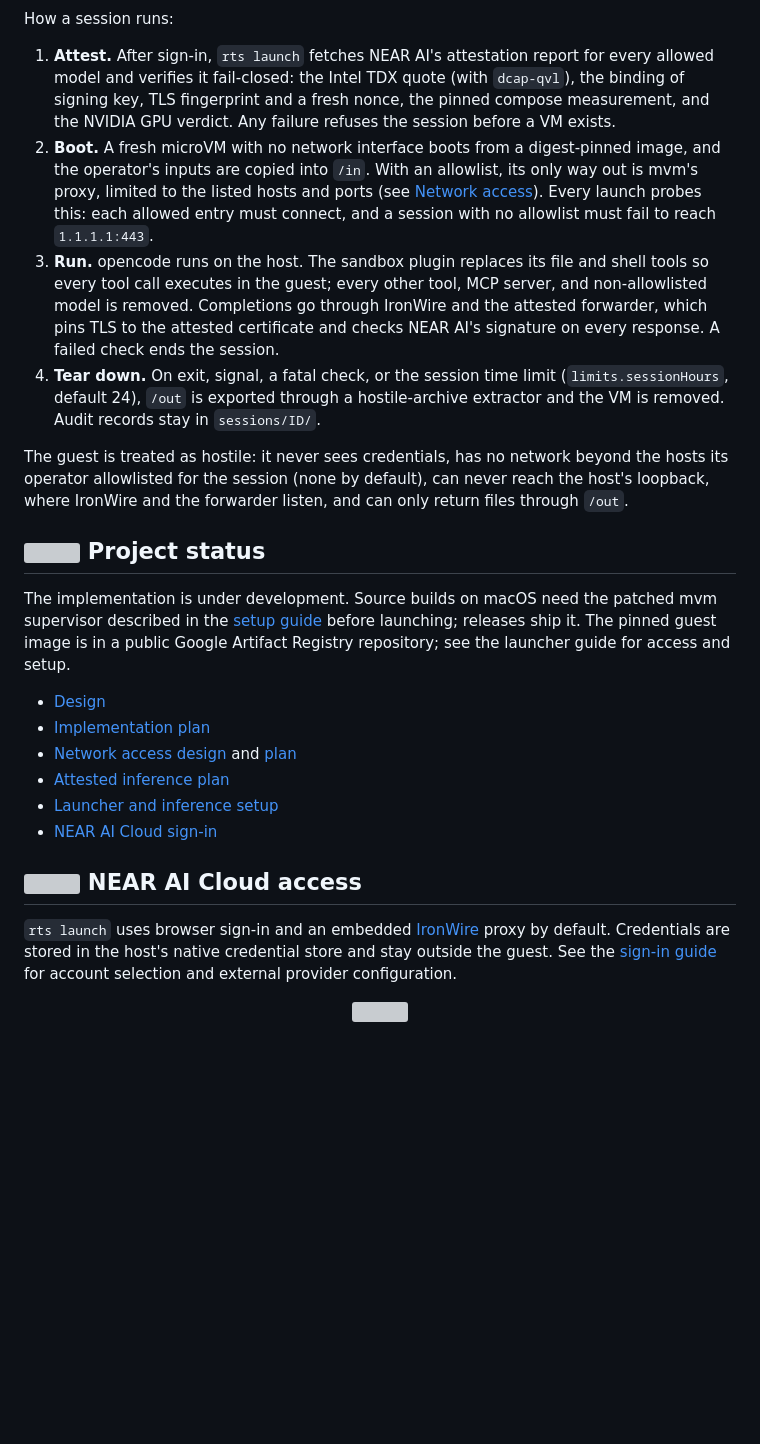
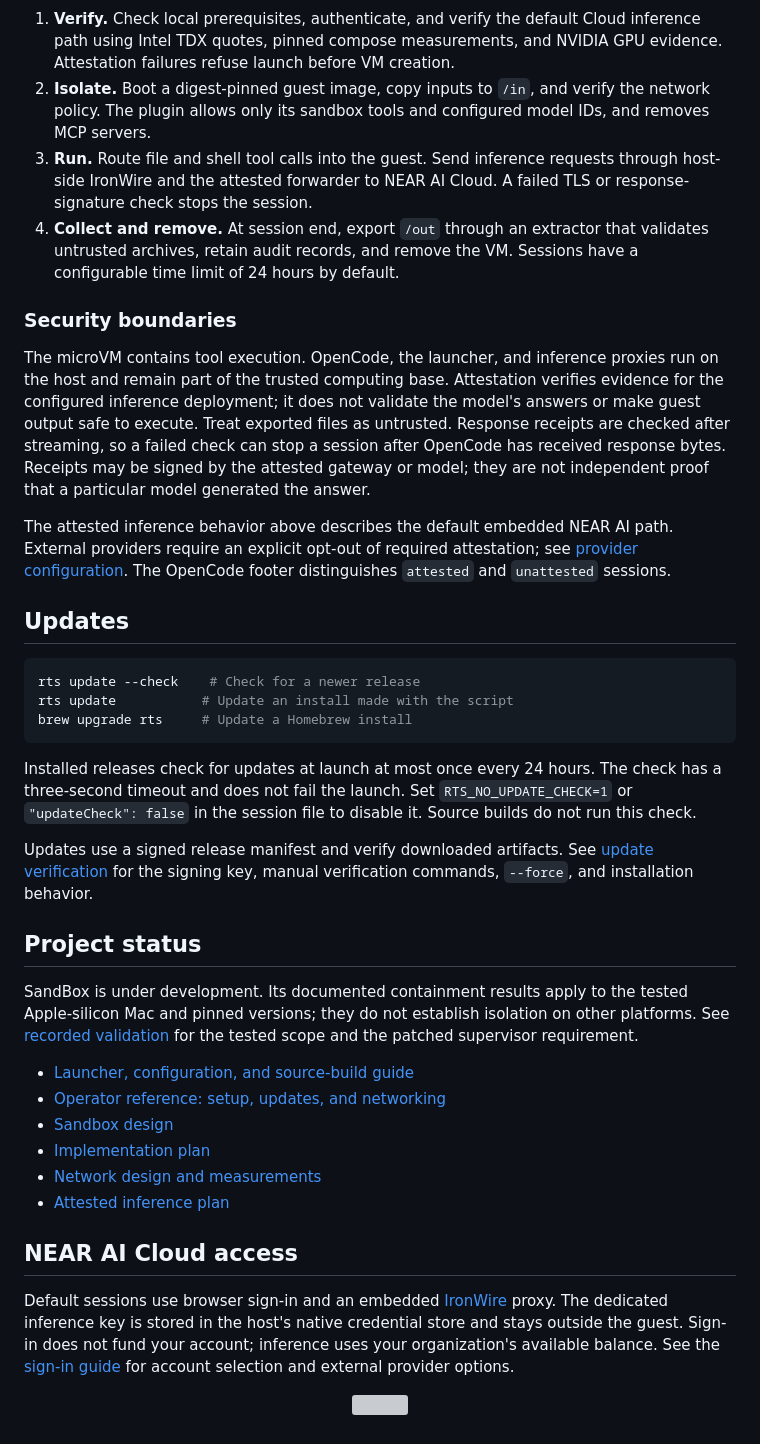
Before and after one commit to nearai/nearai-red-sandbox, a Markdown page: README.md, the part around one of its changes. Rendered like a GitHub page; blank space fills up the shorter version; grey boxes are pictures that could not be loaded.

Commit message:
docs: clarify SandBox value proposition and first-session workflow

````diff
--- a/README.md
+++ b/README.md
@@ -267,46 +205,63 @@ flowchart TB
 ```
 
-How a session runs:
+1. **Verify.** Check local prerequisites, authenticate, and verify the default
+   Cloud inference path using Intel TDX quotes, pinned compose measurements,
+   and NVIDIA GPU evidence. Attestation failures refuse launch before VM creation.
+2. **Isolate.** Boot a digest-pinned guest image, copy inputs to `/in`, and
+   verify the network policy. The plugin allows only its sandbox tools and
+   configured model IDs, and removes MCP servers.
+3. **Run.** Route file and shell tool calls into the guest. Send inference
+   requests through host-side IronWire and the attested forwarder to NEAR AI
+   Cloud. A failed TLS or
+   response-signature check stops the session.
+4. **Collect and remove.** At session end, export `/out` through an extractor
+   that validates untrusted archives, retain audit records, and remove the VM.
+   Sessions have a configurable time limit of 24 hours by default.
 
-1. **Attest.** After sign-in, `rts launch` fetches NEAR AI's attestation
-   report for every allowed model and verifies it fail-closed: the Intel TDX
-   quote (with `dcap-qvl`), the binding of signing key, TLS fingerprint and a
-   fresh nonce, the pinned compose measurement, and the NVIDIA GPU verdict.
-   Any failure refuses the session before a VM exists.
-2. **Boot.** A fresh microVM with no network interface boots from a
-   digest-pinned image, and the operator's inputs are copied into `/in`. With
-   an allowlist, its only way out is mvm's proxy, limited to the listed hosts
-   and ports (see [Network access](#network-access)). Every launch probes
-   this: each allowed entry must connect, and a session with no allowlist
-   must fail to reach `1.1.1.1:443`.
-3. **Run.** opencode runs on the host. The sandbox plugin replaces its file
-   and shell tools so every tool call executes in the guest; every other tool,
-   MCP server, and non-allowlisted model is removed. Completions go through
-   IronWire and the attested forwarder, which pins TLS to the attested
-   certificate and checks NEAR AI's signature on every response. A failed
-   check ends the session.
-4. **Tear down.** On exit, signal, a fatal check, or the session time limit
-   (`limits.sessionHours`, default 24), `/out` is exported through
-   a hostile-archive extractor and the VM is removed. Audit records stay in
-   `sessions/ID/`.
+### Security boundaries
 
-The guest is treated as hostile: it never sees credentials, has no network
-beyond the hosts its operator allowlisted for the session (none by default),
-can never reach the host's loopback, where IronWire and the forwarder listen,
-and can only return files through `/out`.
+The microVM contains tool execution. OpenCode, the launcher, and inference
+proxies run on the host and remain part of the trusted computing base.
+Attestation verifies evidence for the configured inference deployment; it does
+not validate the model's answers or make guest output safe to execute. Treat
+exported files as untrusted. Response receipts are checked after streaming,
+so a failed check can stop a session after OpenCode has received response bytes.
+Receipts may be signed by the attested gateway or model; they are not independent
+proof that a particular model generated the answer.
 
-## <img src="docs/assets/ramp.svg" alt="" height="16"> Project status
+The attested inference behavior above describes the default embedded NEAR AI
+path. External providers require an explicit opt-out of required attestation;
+see [provider configuration](opencode/README.md#inference-through-embedded-ironwire).
+The OpenCode footer distinguishes `attested` and `unattested` sessions.
 
-The implementation is under development. Source builds on macOS need the
-patched mvm supervisor described in the [setup guide](docs/mvm-supervisor.md)
-before launching; releases ship it. The pinned guest image is in a public Google Artifact Registry
-repository; see the launcher guide for access and setup.
+## Updates
 
-- [Design](docs/specs/2026-10-27-sandboxed-opencode-design.md)
+```sh
+rts update --check    # Check for a newer release
+rts update           # Update an install made with the script
+brew upgrade rts     # Update a Homebrew install
+```
+
+Installed releases check for updates at launch at most once every 24 hours.
+The check has a three-second timeout and does not fail the launch. Set
+`RTS_NO_UPDATE_CHECK=1` or `"updateCheck": false` in the session file to disable it.
+Source builds do not run this check.
+
+Updates use a signed release manifest and verify downloaded artifacts. See
+[update verification](docs/operations.md#updates) for the signing key, manual
+verification commands, `--force`, and installation behavior.
+
+## Project status
+
+SandBox is under development. Its documented containment results apply to the
+tested Apple-silicon Mac and pinned versions; they do not establish isolation
+on other platforms. See [recorded validation](opencode/README.md#recorded-live-validation-status)
+for the tested scope and the patched supervisor requirement.
+
+- [Launcher, configuration, and source-build guide](opencode/README.md)
+- [Operator reference: setup, updates, and networking](docs/operations.md)
+- [Sandbox design](docs/specs/2026-10-27-sandboxed-opencode-design.md)
 - [Implementation plan](docs/plans/2026-10-27-sandboxed-opencode.md)
-- [Network access design](docs/specs/2026-10-29-sandbox-network-access-design.md)
-  and [plan](docs/plans/2026-10-29-sandbox-network-access.md)
+- [Network design and measurements](docs/specs/2026-10-29-sandbox-network-access-design.md)
 - [Attested inference plan](docs/plans/2026-10-28-attested-inference.md)
-- [Launcher and inference setup](opencode/README.md)
-- [NEAR AI Cloud sign-in](docs/authentication.md)
 
@@ -314,8 +269,9 @@ repository; see the launcher guide for access and setup.
 
-`rts launch` uses browser sign-in and an embedded
-[IronWire](https://github.com/nearai/ironwire) proxy by default. Credentials are
-stored in the host's native credential store and stay outside the guest. See
-the [sign-in guide](docs/authentication.md) for account selection and external
-provider configuration.
+Default sessions use browser sign-in and an embedded
+[IronWire](https://github.com/nearai/ironwire) proxy. The dedicated inference key
+is stored in the host's native credential store and stays outside the guest.
+Sign-in does not fund your account; inference uses your organization's available
+balance. See the [sign-in guide](docs/authentication.md) for account selection
+and external provider options.
 
 <p align="center"><img src="docs/assets/dunes.svg" width="672" alt=""></p>
````
Also changed, not shown: other parts of README.md (+154 -216 lines), docs/operations.md (added, +194 -0 lines).
